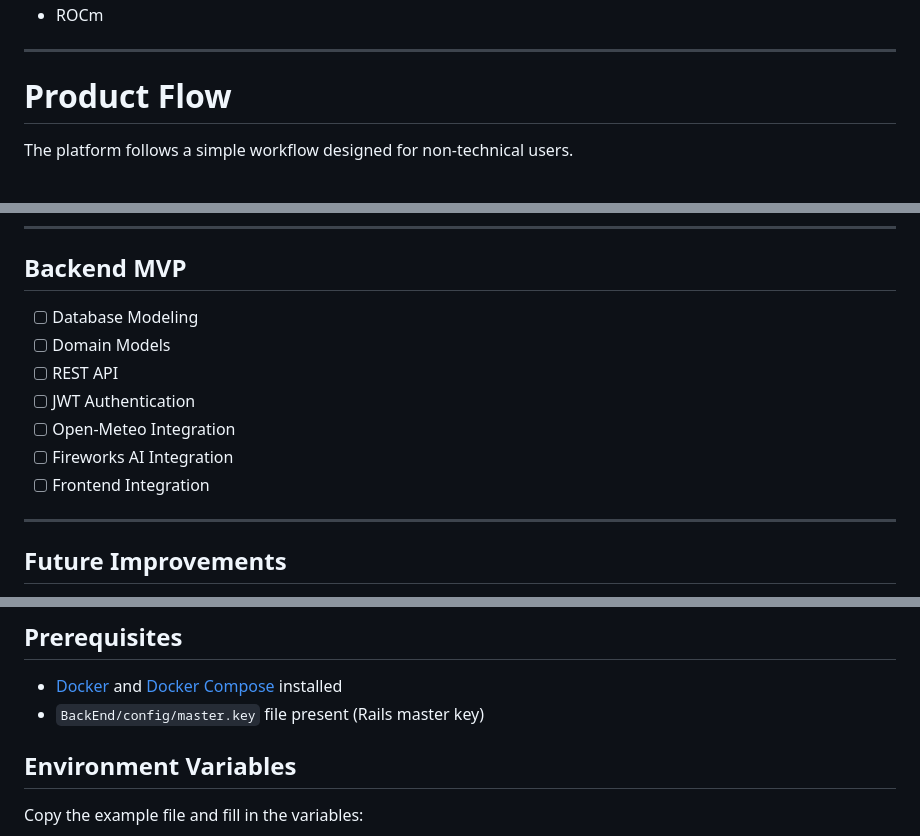
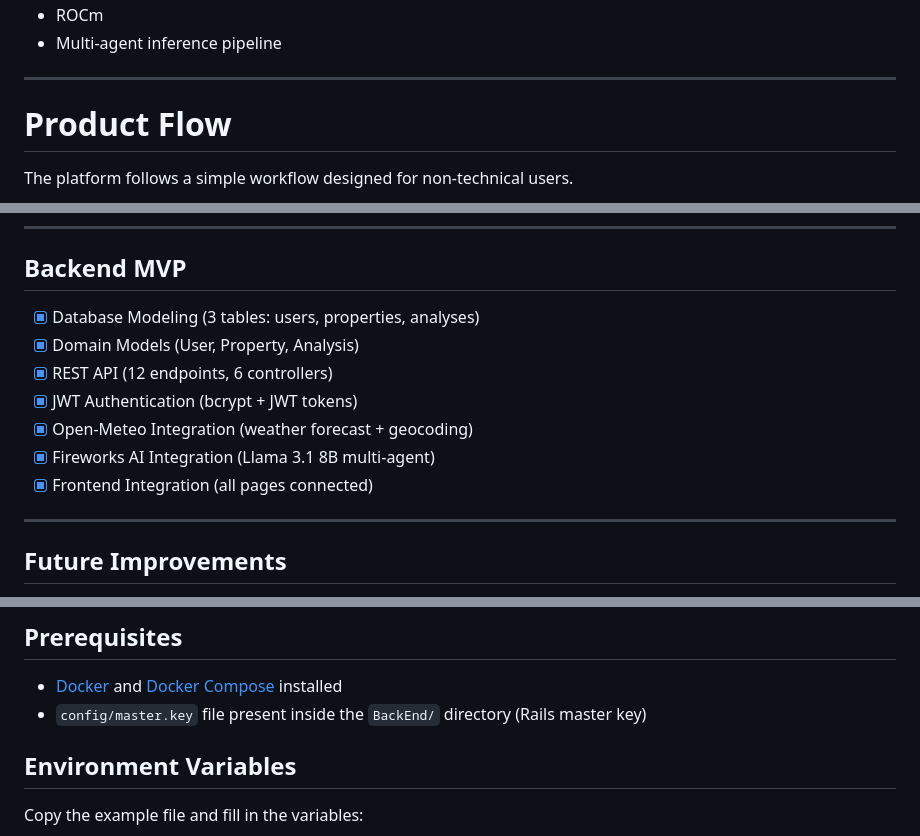
Before and after one commit to JarysonUERN/Solaris-Potiguar, a Markdown page: README.md, 3 parts joined by grey strips. Rendered like a GitHub page.

```diff
--- a/README.md
+++ b/README.md
@@ -101,4 +122,5 @@ GET  /api/v1/analysis/history
 - ROCm
+- Multi-agent inference pipeline
 
 ---
 
@@ -167,13 +238,13 @@ Solaris-Potiguar/
 
 ## Backend MVP
 
-- [ ] Database Modeling
-- [ ] Domain Models
-- [ ] REST API
-- [ ] JWT Authentication
-- [ ] Open-Meteo Integration
-- [ ] Fireworks AI Integration
-- [ ] Frontend Integration
+- [x] Database Modeling (3 tables: users, properties, analyses)
+- [x] Domain Models (User, Property, Analysis)
+- [x] REST API (12 endpoints, 6 controllers)
+- [x] JWT Authentication (bcrypt + JWT tokens)
+- [x] Open-Meteo Integration (weather forecast + geocoding)
+- [x] Fireworks AI Integration (Llama 3.1 8B multi-agent)
+- [x] Frontend Integration (all pages connected)
 
 ---
 
@@ -238,7 +309,7 @@ The AMD ecosystem makes enterprise-grade AI accessible to applications that serv
 ## Prerequisites
 
 - [Docker](https://docs.docker.com/get-docker/) and [Docker Compose](https://docs.docker.com/compose/install/) installed
-- `BackEnd/config/master.key` file present (Rails master key)
+- `config/master.key` file present inside the `BackEnd/` directory (Rails master key)
 
 ## Environment Variables
 
```
Also changed, not shown: other parts of README.md (+110 -40 lines).
